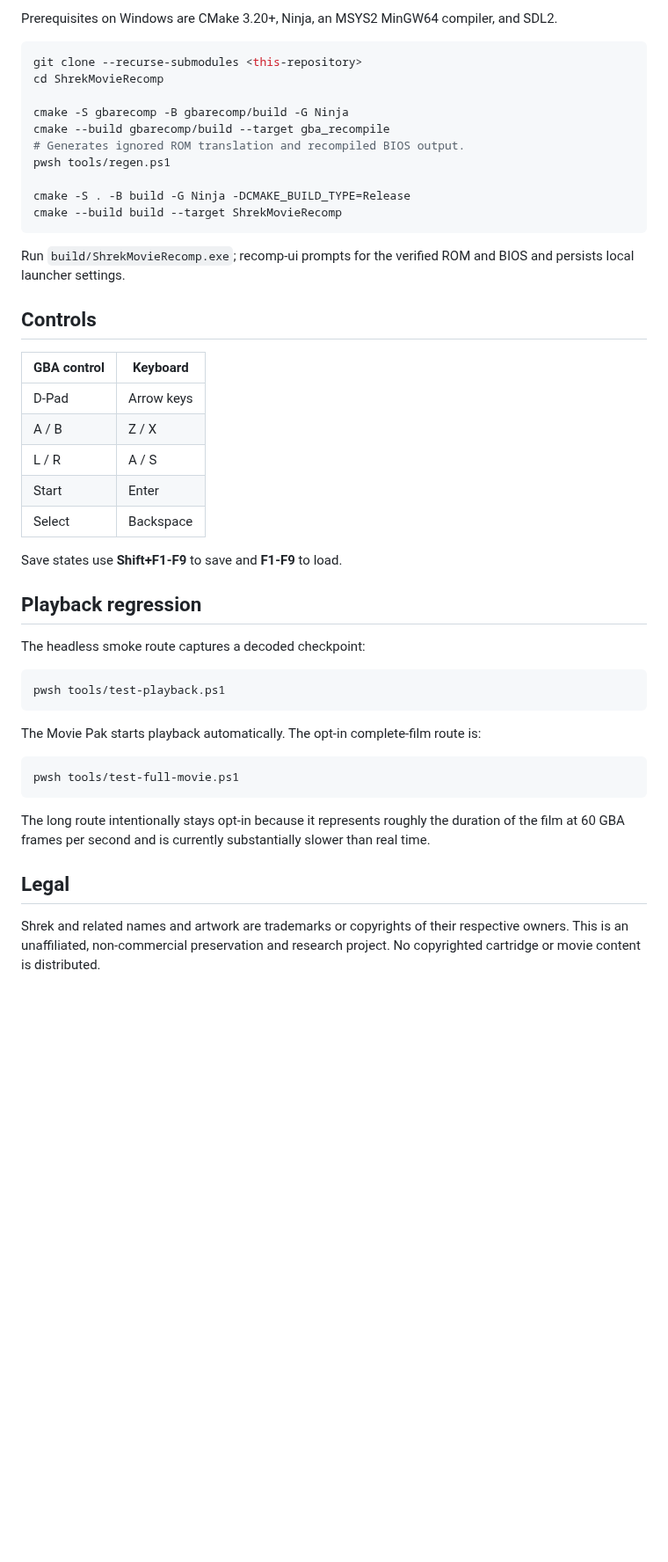
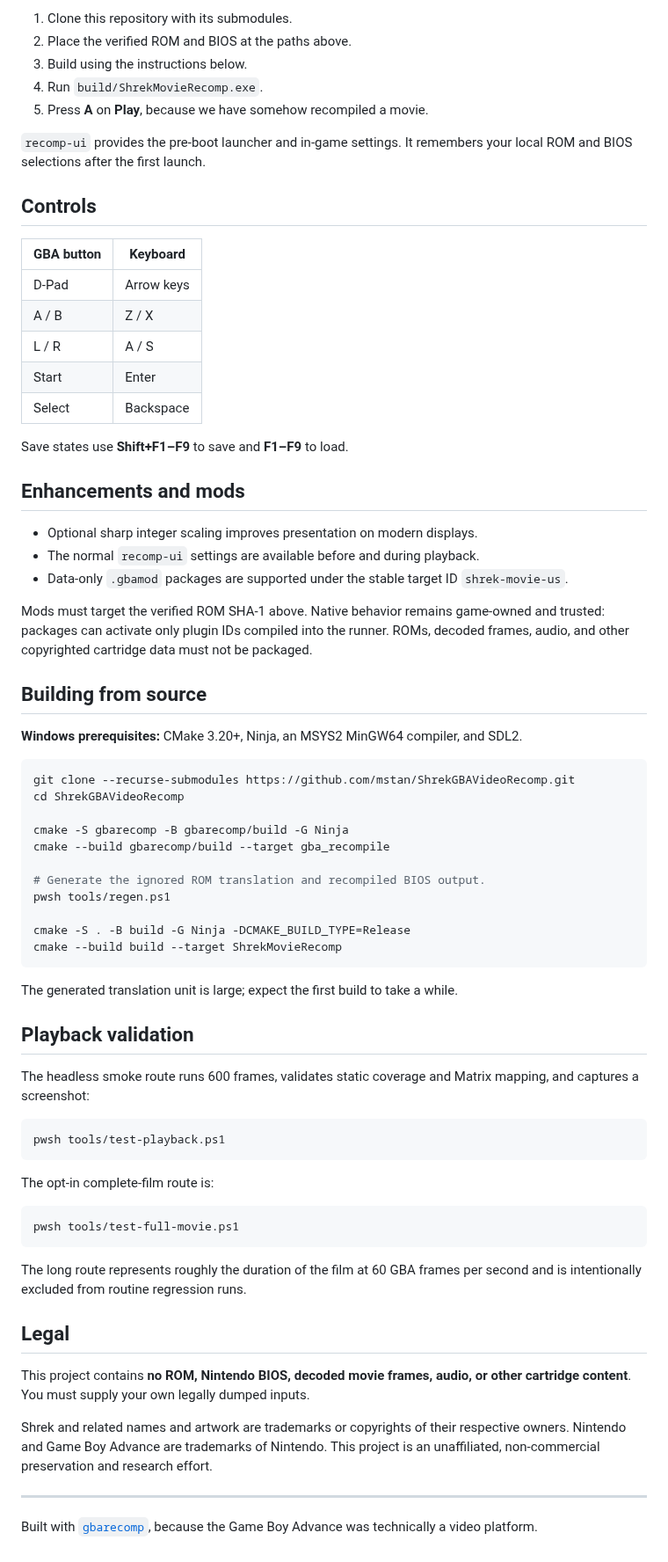
Before and after one commit to mstan/ShrekGBAVideoRecomp, a Markdown page: README.md, the part around one of its changes. Shown at 88% size. Drawn GitHub-style; blank space fills up the shorter version.

````diff
--- a/README.md
+++ b/README.md
@@ -46,26 +68,16 @@ without that mapper may boot but cannot play the whole film.
 
-Prerequisites on Windows are CMake 3.20+, Ninja, an MSYS2 MinGW64 compiler, and
-SDL2.
+1. Clone this repository with its submodules.
+2. Place the verified ROM and BIOS at the paths above.
+3. Build using the instructions below.
+4. Run `build/ShrekMovieRecomp.exe`.
+5. Press **A** on **Play**, because we have somehow recompiled a movie.
 
-```powershell
-git clone --recurse-submodules <this-repository>
-cd ShrekMovieRecomp
-
-cmake -S gbarecomp -B gbarecomp/build -G Ninja
-cmake --build gbarecomp/build --target gba_recompile
-# Generates ignored ROM translation and recompiled BIOS output.
-pwsh tools/regen.ps1
-
-cmake -S . -B build -G Ninja -DCMAKE_BUILD_TYPE=Release
-cmake --build build --target ShrekMovieRecomp
-```
-
-Run `build/ShrekMovieRecomp.exe`; recomp-ui prompts for the verified ROM and
-BIOS and persists local launcher settings.
+`recomp-ui` provides the pre-boot launcher and in-game settings. It remembers
+your local ROM and BIOS selections after the first launch.
 
 ## Controls
 
-| GBA control | Keyboard |
+| GBA button | Keyboard |
 |---|---|
 | D-Pad | Arrow keys |
 | A / B | Z / X |
@@ -73,28 +85,71 @@ BIOS and persists local launcher settings.
 | Start | Enter |
 | Select | Backspace |
 
-Save states use **Shift+F1-F9** to save and **F1-F9** to load.
+Save states use **Shift+F1–F9** to save and **F1–F9** to load.
 
-## Playback regression
+## Enhancements and mods
 
-The headless smoke route captures a decoded checkpoint:
+- Optional sharp integer scaling improves presentation on modern displays.
+- The normal `recomp-ui` settings are available before and during playback.
+- Data-only `.gbamod` packages are supported under the stable target ID
+  `shrek-movie-us`.
+
+Mods must target the verified ROM SHA-1 above. Native behavior remains
+game-owned and trusted: packages can activate only plugin IDs compiled into the
+runner. ROMs, decoded frames, audio, and other copyrighted cartridge data must
+not be packaged.
+
+## Building from source
+
+**Windows prerequisites:** CMake 3.20+, Ninja, an MSYS2 MinGW64 compiler, and
+SDL2.
+
+```powershell
+git clone --recurse-submodules https://github.com/mstan/ShrekGBAVideoRecomp.git
+cd ShrekGBAVideoRecomp
+
+cmake -S gbarecomp -B gbarecomp/build -G Ninja
+cmake --build gbarecomp/build --target gba_recompile
+
+# Generate the ignored ROM translation and recompiled BIOS output.
+pwsh tools/regen.ps1
+
+cmake -S . -B build -G Ninja -DCMAKE_BUILD_TYPE=Release
+cmake --build build --target ShrekMovieRecomp
+```
+
+The generated translation unit is large; expect the first build to take a
+while.
+
+## Playback validation
+
+The headless smoke route runs 600 frames, validates static coverage and Matrix
+mapping, and captures a screenshot:
 
 ```powershell
 pwsh tools/test-playback.ps1
 ```
 
-The Movie Pak starts playback automatically. The opt-in complete-film route is:
+The opt-in complete-film route is:
 
 ```powershell
 pwsh tools/test-full-movie.ps1
 ```
 
-The long route intentionally stays opt-in because it represents roughly the
-duration of the film at 60 GBA frames per second and is currently substantially
-slower than real time.
+The long route represents roughly the duration of the film at 60 GBA frames per
+second and is intentionally excluded from routine regression runs.
 
 ## Legal
 
+This project contains **no ROM, Nintendo BIOS, decoded movie frames, audio, or
+other cartridge content**. You must supply your own legally dumped inputs.
+
 Shrek and related names and artwork are trademarks or copyrights of their
-respective owners. This is an unaffiliated, non-commercial preservation and
-research project. No copyrighted cartridge or movie content is distributed.
+respective owners. Nintendo and Game Boy Advance are trademarks of Nintendo.
+This project is an unaffiliated, non-commercial preservation and research
+effort.
+
+---
+
+Built with [`gbarecomp`](https://github.com/mstan/gbarecomp), because the Game
+Boy Advance was technically a video platform.
````
Also changed, not shown: other parts of README.md (+49 -27 lines), docs/screenshots/shrek-title.png (added), 1 other file.
